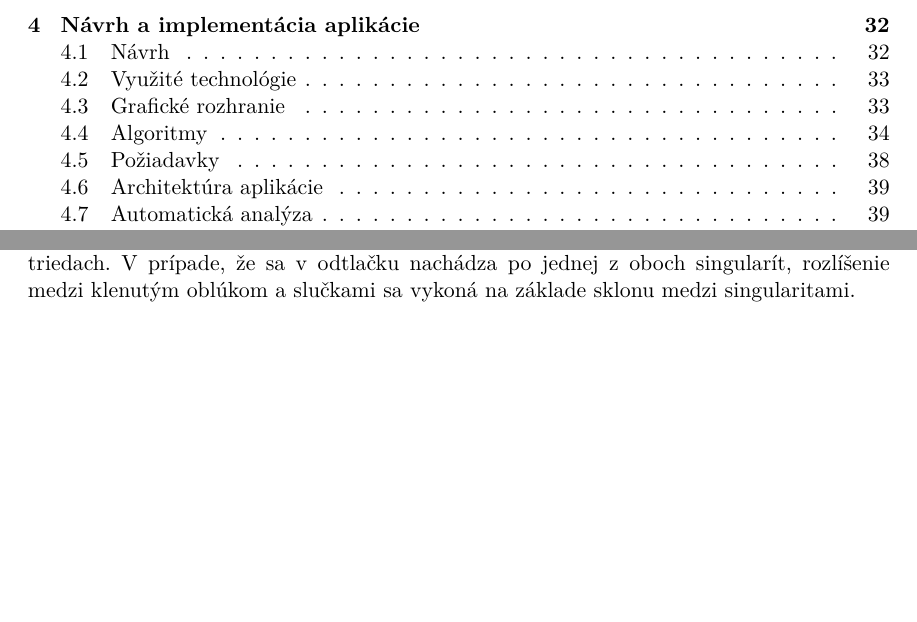
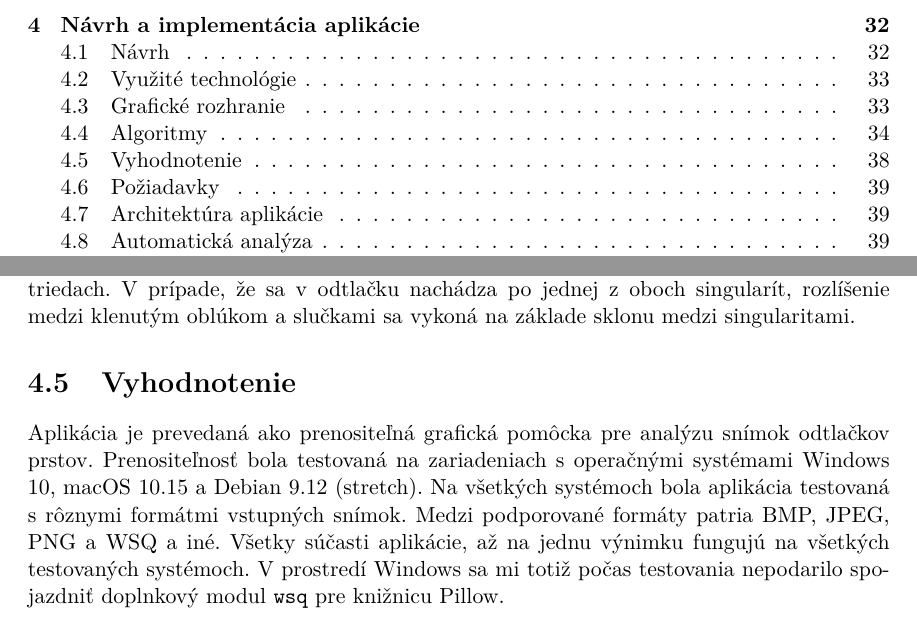
Before and after one commit to pemeth/wsq_editor, a LaTeX thesis (doc/xnemet04.tex, which reads doc/projekt-01-kapitoly-chapters.tex): two parts of pages 5 and 41 of 42, joined at a grey line, cut so that both start at the same text, the shorter picture padded with empty space. Compiled offline with pdfLaTeX.

Commit message:
Begin app evaluation section

```diff
--- a/doc/projekt-01-kapitoly-chapters.tex
+++ b/doc/projekt-01-kapitoly-chapters.tex
@@ -1302,6 +1302,12 @@
   Špirálu a dvojitú slučku deteguje ako jednu triedu. Detekcia prebieha na základe pravidiel počtu singularít v jednotlivých triedach. V prípade, že sa
   v odtlačku nachádza po jednej z oboch singularít, rozlíšenie medzi klenutým oblúkom a slučkami sa vykoná na základe sklonu medzi singularitami.
 
+  \section{Vyhodnotenie}
+  Aplikácia je prevedaná ako prenositeľná grafická pomôcka pre analýzu snímok odtlačkov prstov. Prenositeľnosť bola testovaná na zariadeniach s operačnými
+  systémami Windows 10, macOS 10.15 a Debian 9.12 (stretch). Na všetkých systémoch bola aplikácia testovaná s rôznymi formátmi vstupných snímok. Medzi
+  podporované formáty patria BMP, JPEG, PNG a WSQ a iné. Všetky súčasti aplikácie, až na jednu výnimku fungujú na všetkých testovaných systémoch. V prostredí
+  Windows sa mi totiž počas testovania nepodarilo spojazdniť doplnkový modul \texttt{wsq} pre knižnicu Pillow.
+
   \section{Požiadavky}
   Medzi základné požiadavky pre zobrazovač a editor snímok odtlačkov prstov patrí podpora štandardných formátov využívaných
   pre ukladanie snímok odtlačkov prstov (napr. WSQ, PNG, BMP),
```
